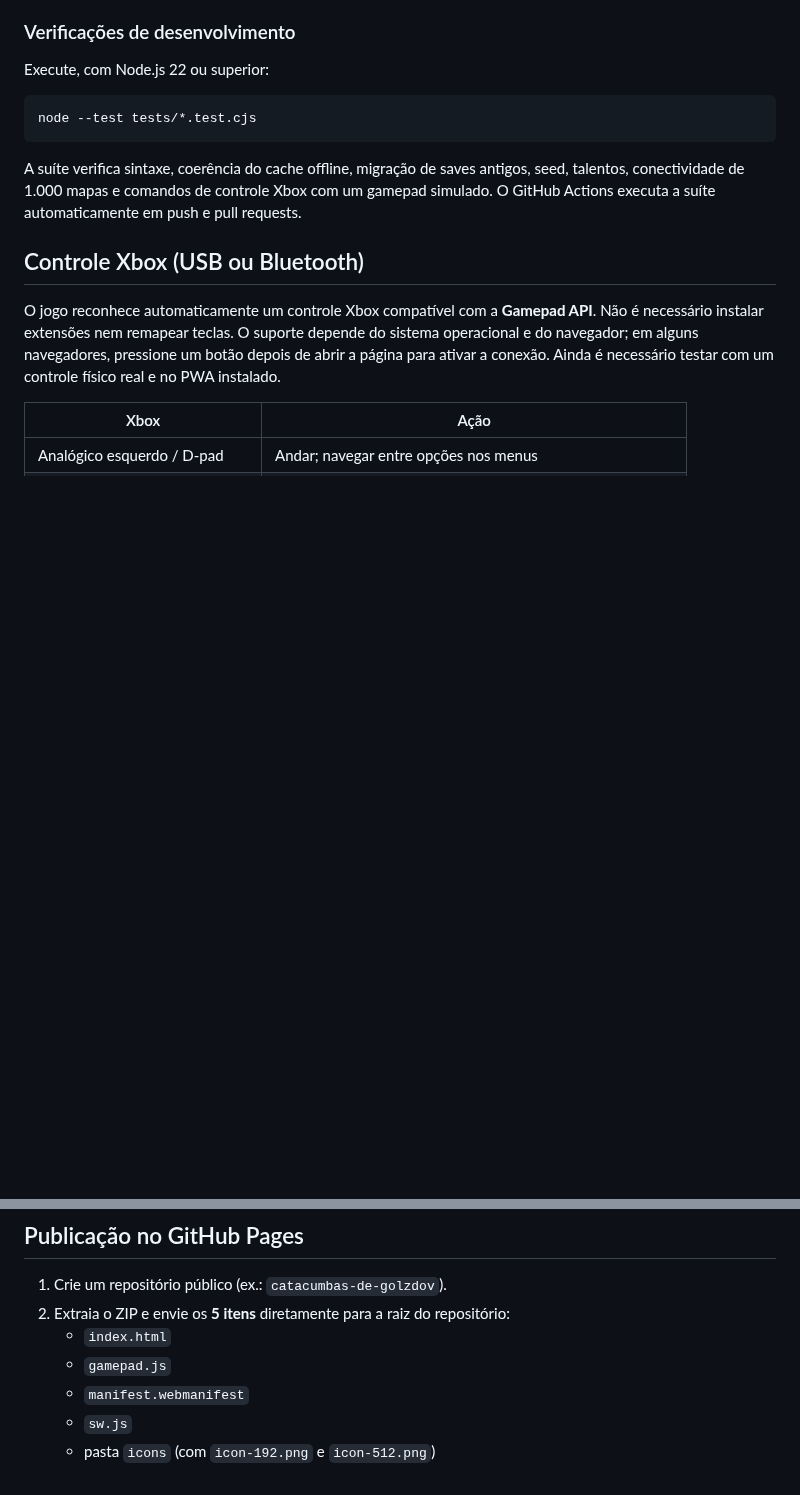
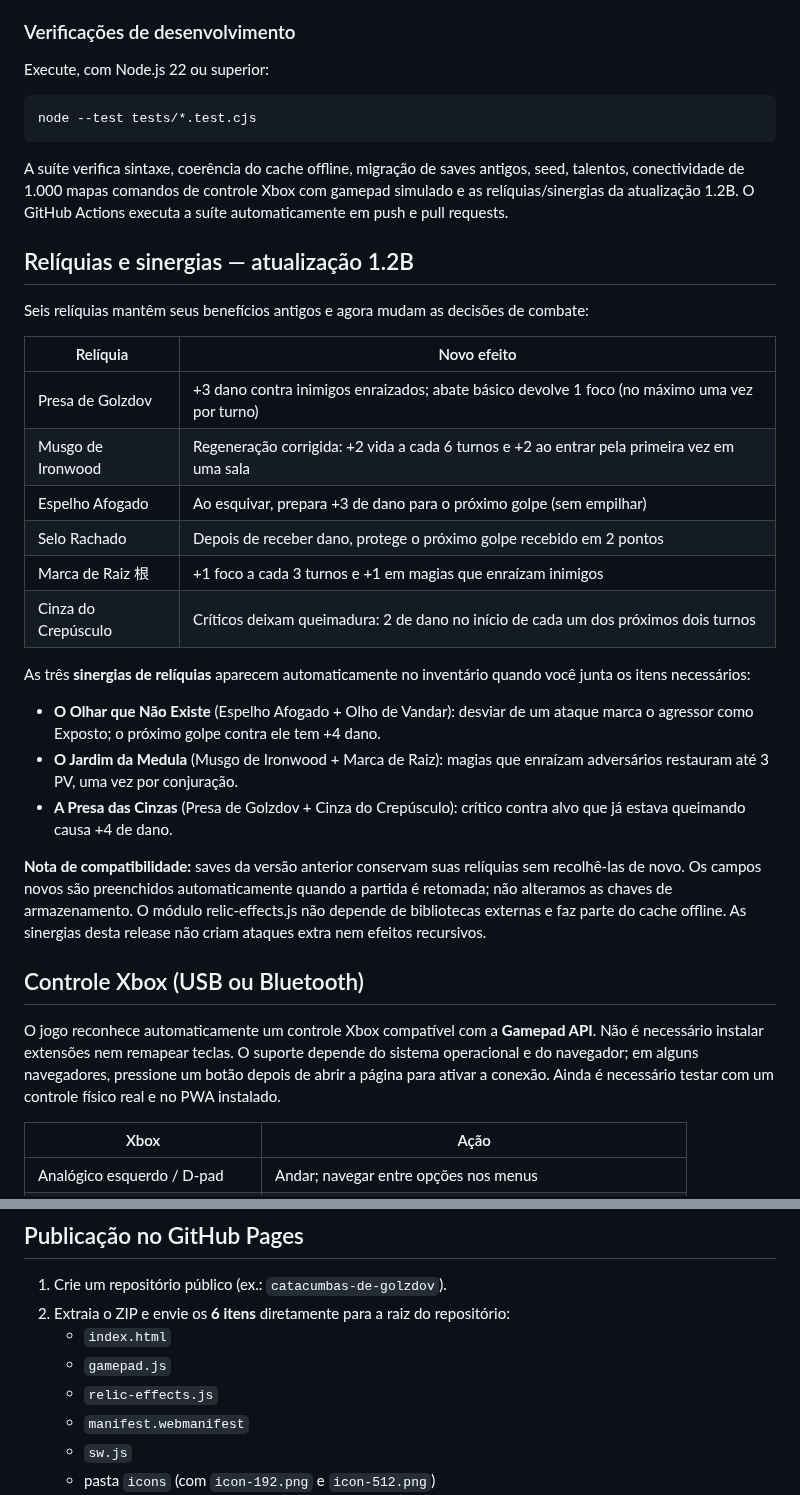
Before and after one commit to pedromaintenance/catacumbas-de-golzdov, a Markdown page: README.md, 2 parts joined by grey strips. Drawn GitHub-style; blank space fills up the shorter version.

Commit message:
docs: descrever seis relíquias reformuladas e três sinergias

````diff
--- a/README.md
+++ b/README.md
@@ -19,7 +19,28 @@ Execute, com Node.js 22 ou superior:
 node --test tests/*.test.cjs
 ```
 
-A suíte verifica sintaxe, coerência do cache offline, migração de saves antigos, seed, talentos, conectividade de 1.000 mapas e comandos de controle Xbox com um gamepad simulado. O GitHub Actions executa a suíte automaticamente em push e pull requests.
+A suíte verifica sintaxe, coerência do cache offline, migração de saves antigos, seed, talentos, conectividade de 1.000 mapas comandos de controle Xbox com gamepad simulado e as relíquias/sinergias da atualização 1.2B. O GitHub Actions executa a suíte automaticamente em push e pull requests.
+
+## Relíquias e sinergias — atualização 1.2B
+
+Seis relíquias mantêm seus benefícios antigos e agora mudam as decisões de combate:
+
+| Relíquia | Novo efeito |
+| --- | --- |
+| Presa de Golzdov | +3 dano contra inimigos enraizados; abate básico devolve 1 foco (no máximo uma vez por turno) |
+| Musgo de Ironwood | Regeneração corrigida: +2 vida a cada 6 turnos e +2 ao entrar pela primeira vez em uma sala |
+| Espelho Afogado | Ao esquivar, prepara +3 de dano para o próximo golpe (sem empilhar) |
+| Selo Rachado | Depois de receber dano, protege o próximo golpe recebido em 2 pontos |
+| Marca de Raiz 根 | +1 foco a cada 3 turnos e +1 em magias que enraízam inimigos |
+| Cinza do Crepúsculo | Críticos deixam queimadura: 2 de dano no início de cada um dos próximos dois turnos |
+
+As três **sinergias de relíquias** aparecem automaticamente no inventário quando você junta os itens necessários:
+
+- **O Olhar que Não Existe** (Espelho Afogado + Olho de Vandar): desviar de um ataque marca o agressor como Exposto; o próximo golpe contra ele tem +4 dano.
+- **O Jardim da Medula** (Musgo de Ironwood + Marca de Raiz): magias que enraízam adversários restauram até 3 PV, uma vez por conjuração.
+- **A Presa das Cinzas** (Presa de Golzdov + Cinza do Crepúsculo): crítico contra alvo que já estava queimando causa +4 de dano.
+
+**Nota de compatibilidade:** saves da versão anterior conservam suas relíquias sem recolhê-las de novo. Os campos novos são preenchidos automaticamente quando a partida é retomada; não alteramos as chaves de armazenamento. O módulo relic-effects.js não depende de bibliotecas externas e faz parte do cache offline. As sinergias desta release não criam ataques extra nem efeitos recursivos.
 
 ## Controle Xbox (USB ou Bluetooth)
 
@@ -46,9 +67,10 @@ O jogo reconhece automaticamente um controle Xbox compatível com a **Gamepad AP
 ## Publicação no GitHub Pages
 
 1. Crie um repositório público (ex.: `catacumbas-de-golzdov`).
-2. Extraia o ZIP e envie os **5 itens** diretamente para a raiz do repositório:
+2. Extraia o ZIP e envie os **6 itens** diretamente para a raiz do repositório:
    - `index.html`
    - `gamepad.js`
+   - `relic-effects.js`
    - `manifest.webmanifest`
    - `sw.js`
    - pasta `icons` (com `icon-192.png` e `icon-512.png`)
````
Also changed, not shown: other parts of README.md (+2 -1 lines).
